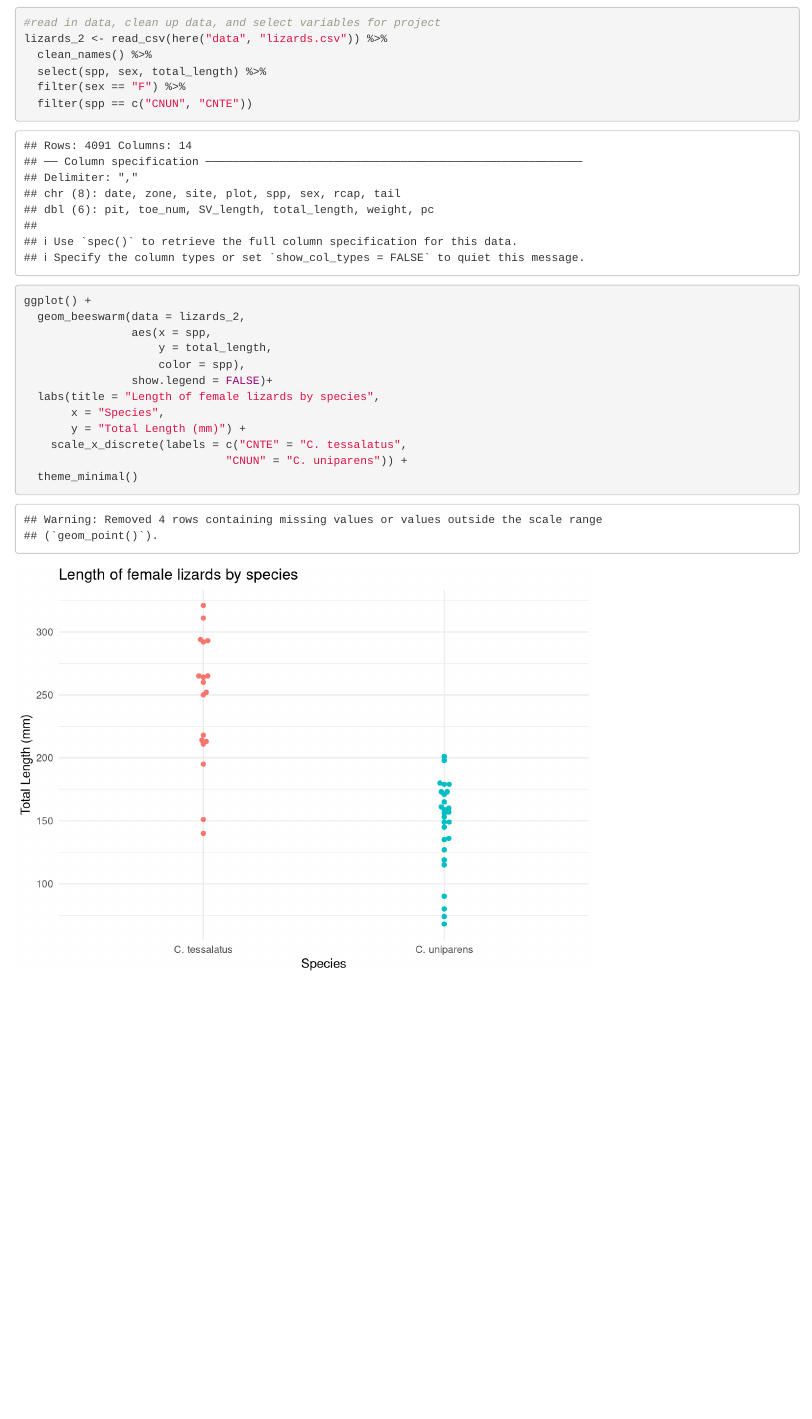
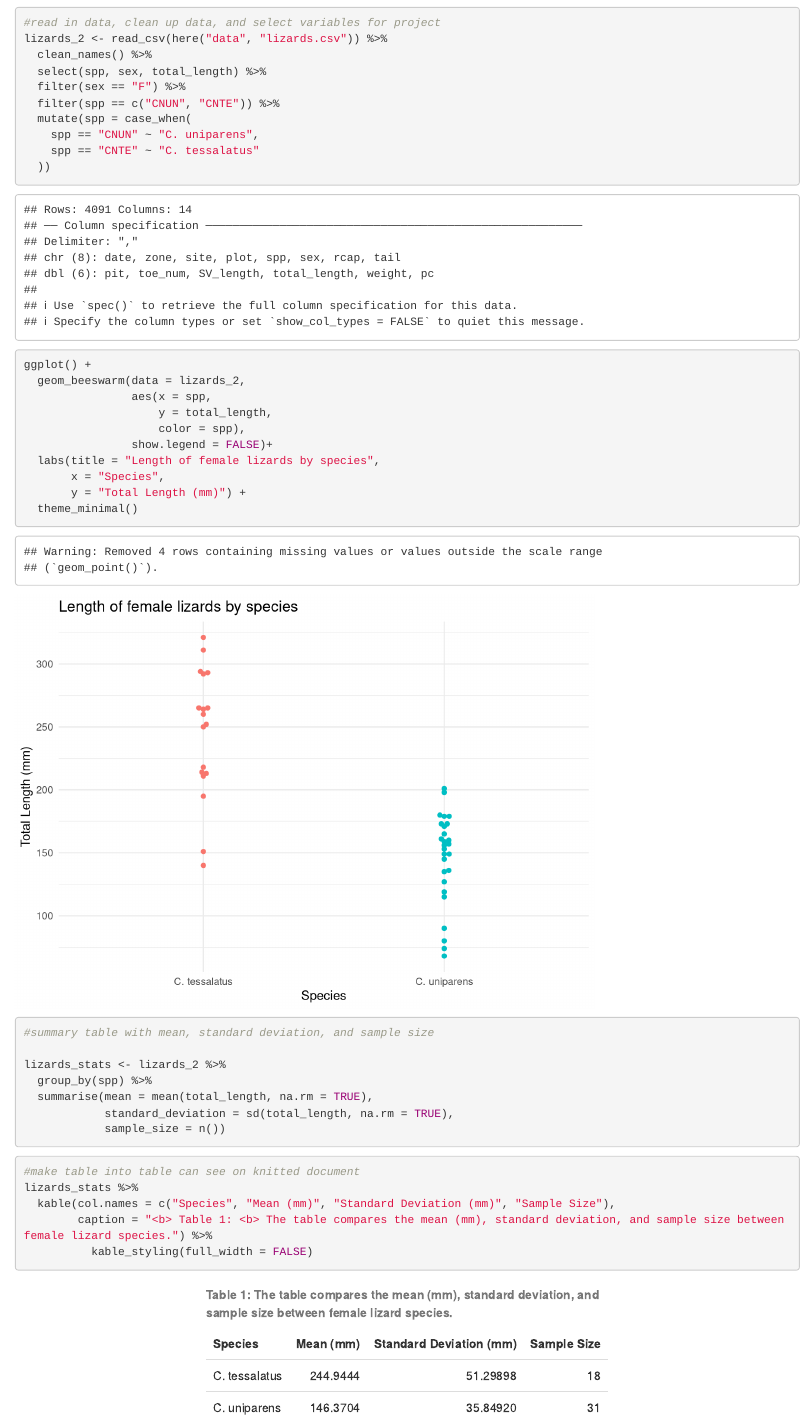
Before and after one commit to holliepennington/assignment6_hollie_pennington, an R Markdown document (src/a6_task3_hollie_pennington.Rmd): the page in a window 1100 px wide, from 120 px down. Rendered offline with R 4.5, knitr and Pandoc, with nearby package versions; column names are cleaned by a stand-in for the janitor package.

Commit message:
finished coding now I just need to do the report

````diff
--- a/src/a6_task3_hollie_pennington.Rmd
+++ b/src/a6_task3_hollie_pennington.Rmd
@@ -21,7 +21,11 @@ lizards_2 <- read_csv(here("data", "lizards.csv")) %>%
   clean_names() %>%
   select(spp, sex, total_length) %>%
   filter(sex == "F") %>%
-  filter(spp == c("CNUN", "CNTE"))
+  filter(spp == c("CNUN", "CNTE")) %>%
+  mutate(spp = case_when(
+    spp == "CNUN" ~ "C. uniparens",
+    spp == "CNTE" ~ "C. tessalatus"
+  ))
 ```
 
 ```{r}
@@ -34,7 +38,36 @@ ggplot() +
   labs(title = "Length of female lizards by species",
        x = "Species",
        y = "Total Length (mm)") +
-    scale_x_discrete(labels = c("CNTE" = "C. tessalatus",
-                              "CNUN" = "C. uniparens")) +
   theme_minimal()
 ```
+
+```{r}
+#summary table with mean, standard deviation, and sample size
+
+lizards_stats <- lizards_2 %>%
+  group_by(spp) %>%
+  summarise(mean = mean(total_length, na.rm = TRUE),
+            standard_deviation = sd(total_length, na.rm = TRUE),
+            sample_size = n())
+```
+
+```{r}
+#make table into table can see on knitted document
+lizards_stats %>%
+  kable(col.names = c("Species", "Mean (mm)", "Standard Deviation (mm)", "Sample Size"),
+        caption = "<b> Table 1: <b> The table compares the mean (mm), standard deviation, and sample size between female lizard species.") %>%
+          kable_styling(full_width = FALSE)
+```
+
+```{r, include = FALSE}
+# exploratory plots
+ggplot(data = lizards_2, aes (x = total_length)) +
+  geom_histogram(bins = 30) +
+  facet_wrap(~ spp)
+
+ggplot(data = lizards_2, aes(sample = total_length)) +
+  geom_qq() +
+  facet_wrap(~ spp)
+
+# depending on the bin size the data is normally distributed. The smaller the bin size the more skewed to the left the C. tessaltus is.
+```
````
